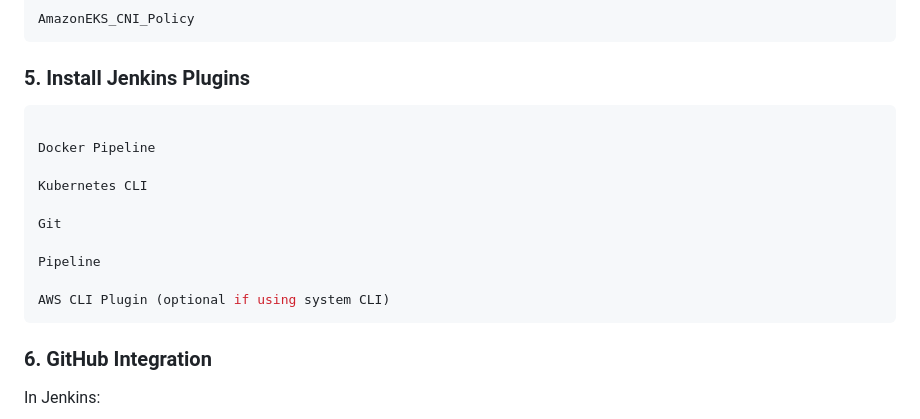
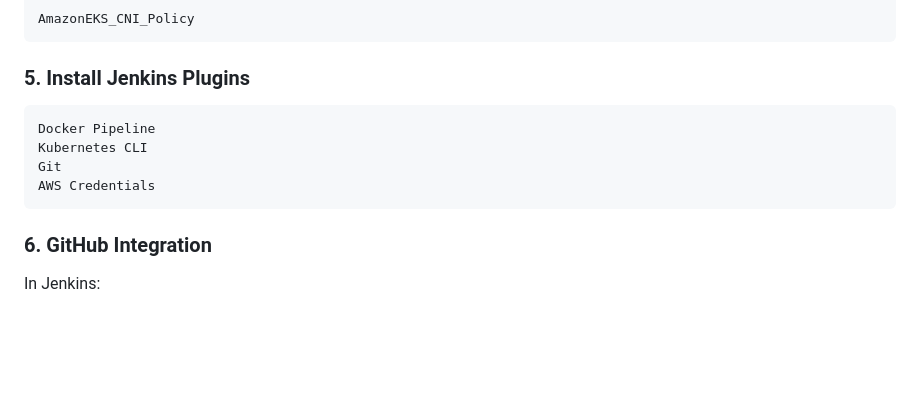
Before and after one commit to Chem2527/jen-Terra-ansi-ecr-eks-prom-graf, a Markdown page: README.md, the part around the change. GitHub-like rendering; blank space fills up the shorter version.

````diff
--- a/README.md
+++ b/README.md
@@ -76,16 +76,10 @@ AmazonEKS_CNI_Policy
 ### 5. Install Jenkins Plugins
 
 ```bash
-
 Docker Pipeline
-
 Kubernetes CLI
-
 Git
-
-Pipeline
-
-AWS CLI Plugin (optional if using system CLI)
+AWS Credentials
 ```
 ### 6. GitHub Integration
 
````
